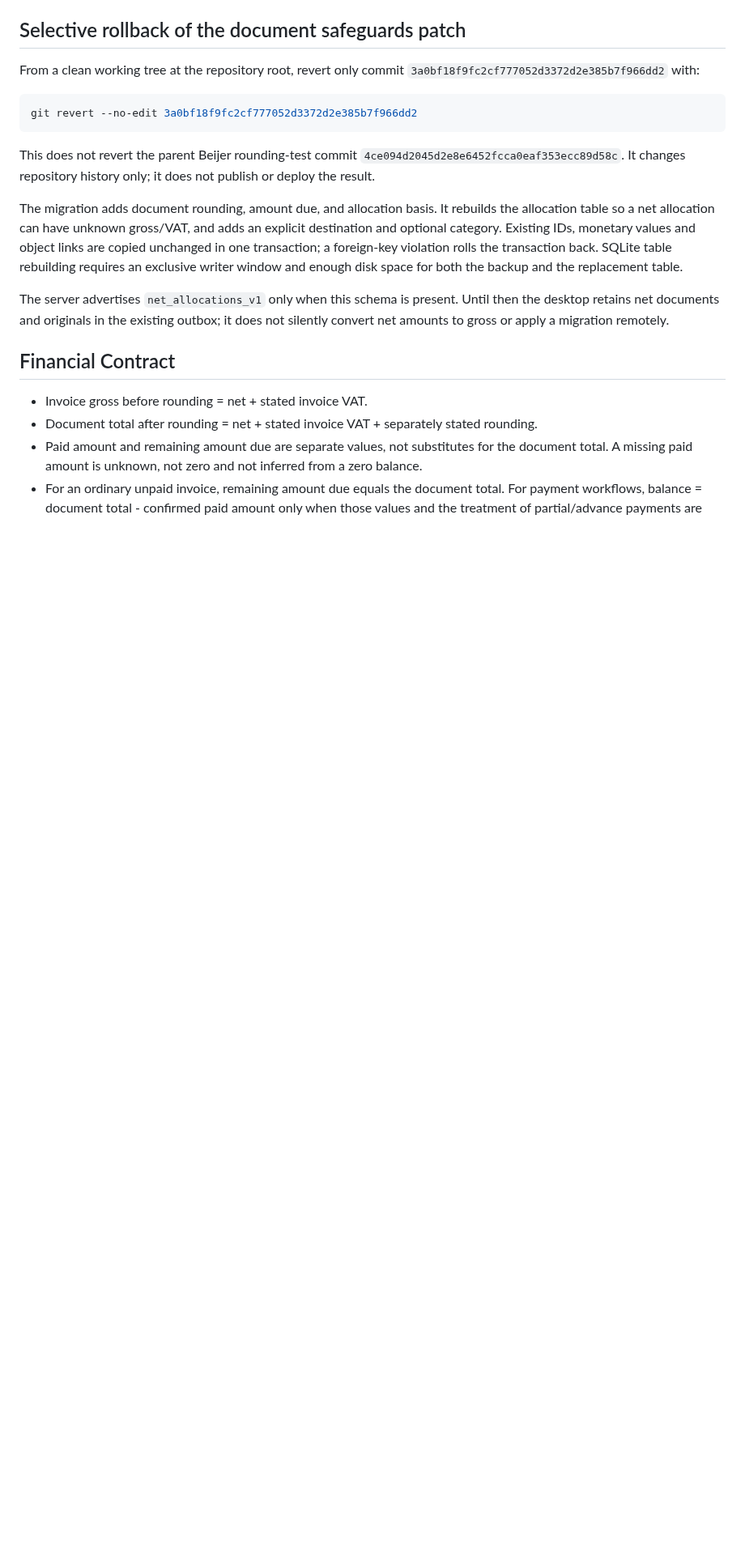
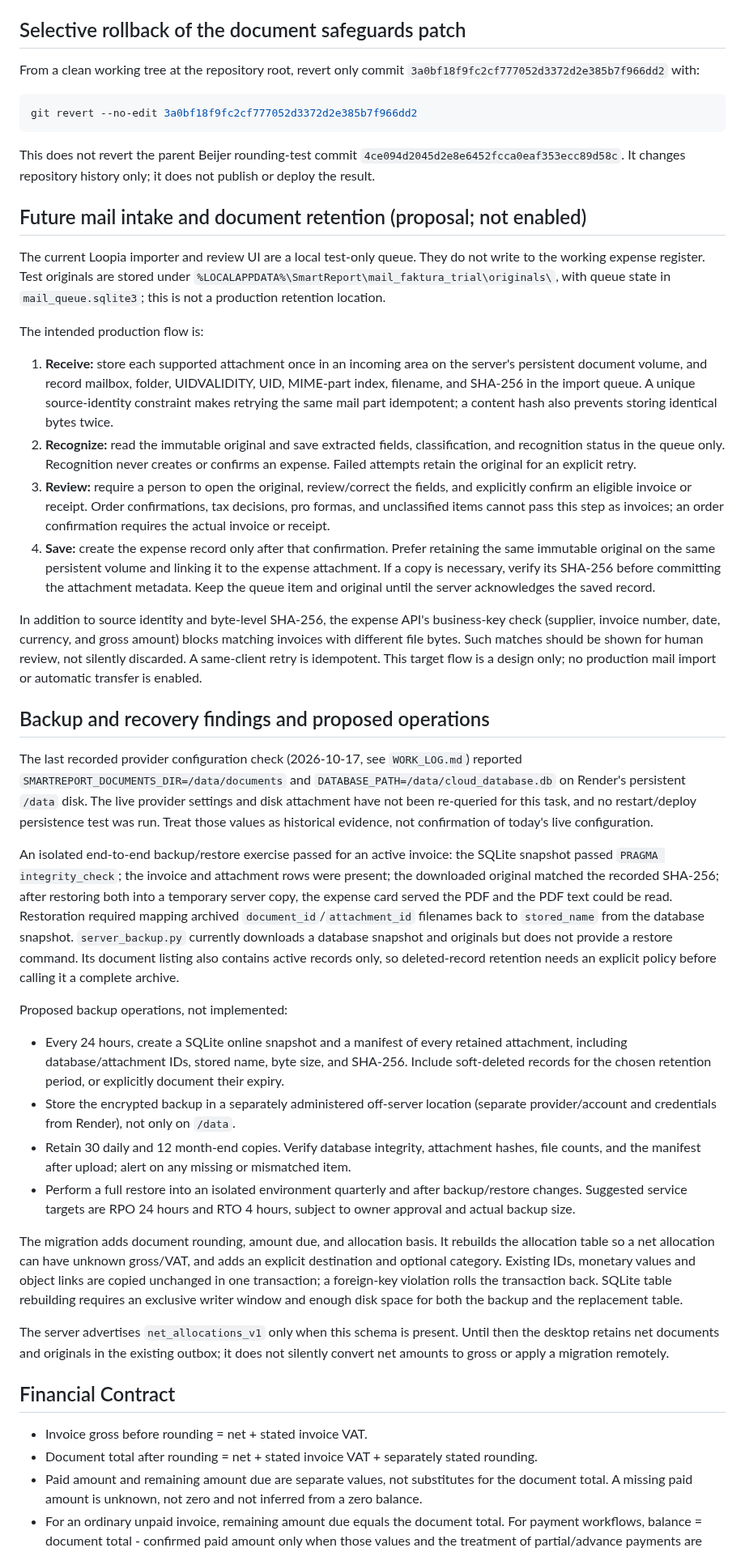
Before and after one commit to mbaton1981/smart-report-cloud, a Markdown page: INVOICE_RECOGNITION.md, the part around the change. Shown at 81% size. GitHub-like rendering; blank space fills up the shorter version.

Commit message:
docs: record recovery and mail intake plan
Document the isolated backup/restore findings, off-site retention proposal, and a gated future mail-intake lifecycle without enabling production changes.

Co-authored-by: Copilot <223556219+Copilot@users.noreply.github.com>

```diff
--- a/INVOICE_RECOGNITION.md
+++ b/INVOICE_RECOGNITION.md
@@ -24,6 +24,76 @@ git revert --no-edit 3a0bf18f9fc2cf777052d3372d2e385b7f966dd2
 This does not revert the parent Beijer rounding-test commit
 `4ce094d2045d2e8e6452fcca0eaf353ecc89d58c`. It changes repository history only;
 it does not publish or deploy the result.
+
+## Future mail intake and document retention (proposal; not enabled)
+
+The current Loopia importer and review UI are a local test-only queue. They do
+not write to the working expense register. Test originals are stored under
+`%LOCALAPPDATA%\SmartReport\mail_faktura_trial\originals\`, with queue state in
+`mail_queue.sqlite3`; this is not a production retention location.
+
+The intended production flow is:
+
+1. **Receive:** store each supported attachment once in an incoming area on the
+   server's persistent document volume, and record mailbox, folder, UIDVALIDITY,
+   UID, MIME-part index, filename, and SHA-256 in the import queue. A unique
+   source-identity constraint makes retrying the same mail part idempotent; a
+   content hash also prevents storing identical bytes twice.
+2. **Recognize:** read the immutable original and save extracted fields,
+   classification, and recognition status in the queue only. Recognition never
+   creates or confirms an expense. Failed attempts retain the original for an
+   explicit retry.
+3. **Review:** require a person to open the original, review/correct the fields,
+   and explicitly confirm an eligible invoice or receipt. Order confirmations,
+   tax decisions, pro formas, and unclassified items cannot pass this step as
+   invoices; an order confirmation requires the actual invoice or receipt.
+4. **Save:** create the expense record only after that confirmation. Prefer
+   retaining the same immutable original on the same persistent volume and
+   linking it to the expense attachment. If a copy is necessary, verify its
+   SHA-256 before committing the attachment metadata. Keep the queue item and
+   original until the server acknowledges the saved record.
+
+In addition to source identity and byte-level SHA-256, the expense API's
+business-key check (supplier, invoice number, date, currency, and gross amount)
+blocks matching invoices with different file bytes. Such matches should be
+shown for human review, not silently discarded. A same-client retry is
+idempotent. This target flow is a design only; no production mail import or
+automatic transfer is enabled.
+
+## Backup and recovery findings and proposed operations
+
+The last recorded provider configuration check (2026-10-17, see `WORK_LOG.md`)
+reported `SMARTREPORT_DOCUMENTS_DIR=/data/documents` and
+`DATABASE_PATH=/data/cloud_database.db` on Render's persistent `/data` disk.
+The live provider settings and disk attachment have not been re-queried for
+this task, and no restart/deploy persistence test was run. Treat those values
+as historical evidence, not confirmation of today's live configuration.
+
+An isolated end-to-end backup/restore exercise passed for an active invoice:
+the SQLite snapshot passed `PRAGMA integrity_check`; the invoice and attachment
+rows were present; the downloaded original matched the recorded SHA-256; after
+restoring both into a temporary server copy, the expense card served the PDF and
+the PDF text could be read. Restoration required mapping archived
+`document_id`/`attachment_id` filenames back to `stored_name` from the database
+snapshot. `server_backup.py` currently downloads a database snapshot and
+originals but does not provide a restore command. Its document listing also
+contains active records only, so deleted-record retention needs an explicit
+policy before calling it a complete archive.
+
+Proposed backup operations, not implemented:
+
+- Every 24 hours, create a SQLite online snapshot and a manifest of every
+  retained attachment, including database/attachment IDs, stored name, byte
+  size, and SHA-256. Include soft-deleted records for the chosen retention
+  period, or explicitly document their expiry.
+- Store the encrypted backup in a separately administered off-server location
+  (separate provider/account and credentials from Render), not only on `/data`.
+- Retain 30 daily and 12 month-end copies. Verify database integrity, attachment
+  hashes, file counts, and the manifest after upload; alert on any missing or
+  mismatched item.
+- Perform a full restore into an isolated environment quarterly and after
+  backup/restore changes. Suggested service targets are RPO 24 hours and RTO
+  4 hours, subject to owner approval and actual backup size.
 
 The migration adds document rounding, amount due, and allocation basis. It rebuilds
 the allocation table so a net allocation can have unknown gross/VAT, and adds an
```
